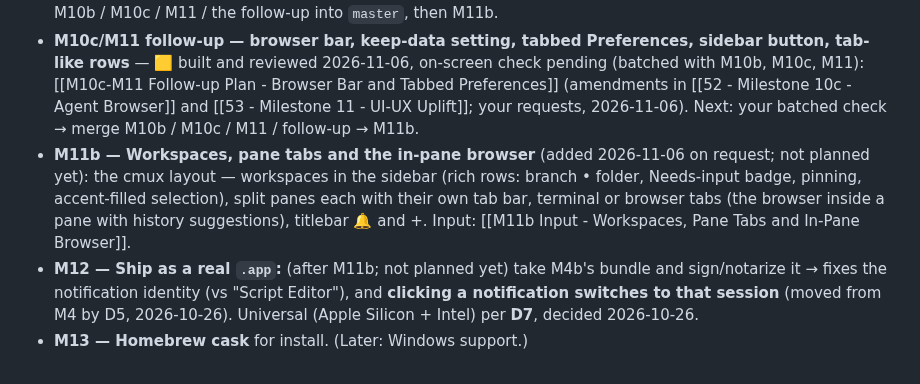
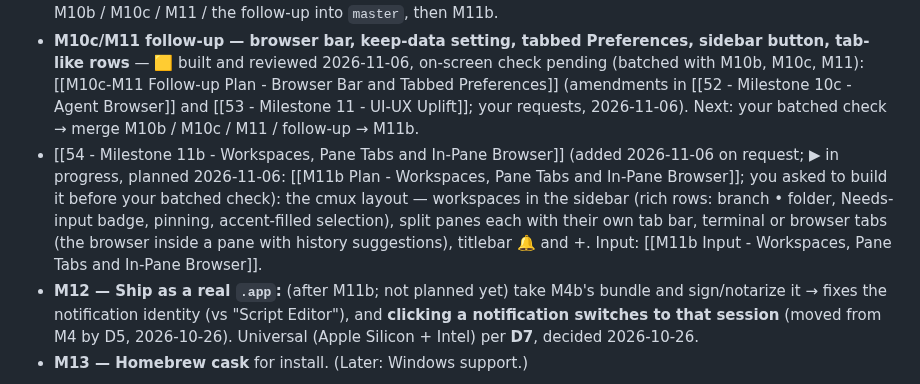
Before and after one commit to fitzfitz/fuxx-cli, a Markdown page: docs/04-Development/40 - Roadmap.md, the part around the change. GitHub-like rendering.

Commit message:
docs(m11b): spec and plan — workspaces, pane tabs and the in-pane browser

```diff
--- a/docs/04-Development/40 - Roadmap.md
+++ b/docs/04-Development/40 - Roadmap.md
@@ -66,7 +66,7 @@ each before the next; record it in [[60 - Progress Log]]. Features referenced he
   Input: [[M11 Input - UI-UX Review]] (honest review + ranked plan, 2026-10-27). Kept after M9 and M10 on purpose (your call, 2026-10-27): those may change the layout, so polish comes last.
   **After your batched on-screen check** (M10b, M10c, M11): merge M10b / M10c / M11 / the follow-up into `master`, then M11b.
 - **M10c/M11 follow-up — browser bar, keep-data setting, tabbed Preferences, sidebar button, tab-like rows** — 🟨 built and reviewed 2026-11-06, on-screen check pending (batched with M10b, M10c, M11): [[M10c-M11 Follow-up Plan - Browser Bar and Tabbed Preferences]] (amendments in [[52 - Milestone 10c - Agent Browser]] and [[53 - Milestone 11 - UI-UX Uplift]]; your requests, 2026-11-06). Next: your batched check → merge M10b / M10c / M11 / follow-up → M11b.
-- **M11b — Workspaces, pane tabs and the in-pane browser** (added 2026-11-06 on request; not planned yet): the cmux layout — workspaces in the sidebar (rich rows: branch • folder, Needs-input badge, pinning, accent-filled selection), split panes each with their own tab bar, terminal or browser tabs (the browser inside a pane with history suggestions), titlebar 🔔 and +. Input: [[M11b Input - Workspaces, Pane Tabs and In-Pane Browser]].
+- [[54 - Milestone 11b - Workspaces, Pane Tabs and In-Pane Browser]] (added 2026-11-06 on request; ▶ in progress, planned 2026-11-06: [[M11b Plan - Workspaces, Pane Tabs and In-Pane Browser]]; you asked to build it before your batched check): the cmux layout — workspaces in the sidebar (rich rows: branch • folder, Needs-input badge, pinning, accent-filled selection), split panes each with their own tab bar, terminal or browser tabs (the browser inside a pane with history suggestions), titlebar 🔔 and +. Input: [[M11b Input - Workspaces, Pane Tabs and In-Pane Browser]].
 - **M12 — Ship as a real `.app`:** (after M11b; not planned yet) take M4b's bundle and sign/notarize it → fixes the notification identity (vs "Script Editor"), and **clicking a notification switches to that session** (moved from M4 by D5, 2026-10-26). Universal (Apple Silicon + Intel) per **D7**, decided 2026-10-26.
 - **M13 — Homebrew cask** for install. (Later: Windows support.)
 
```
Also changed, not shown: docs/04-Development/54 - Milestone 11b - Workspaces, Pane Tabs and In-Pane Browser.md (added, +100 -0 lines), 1 other file.
